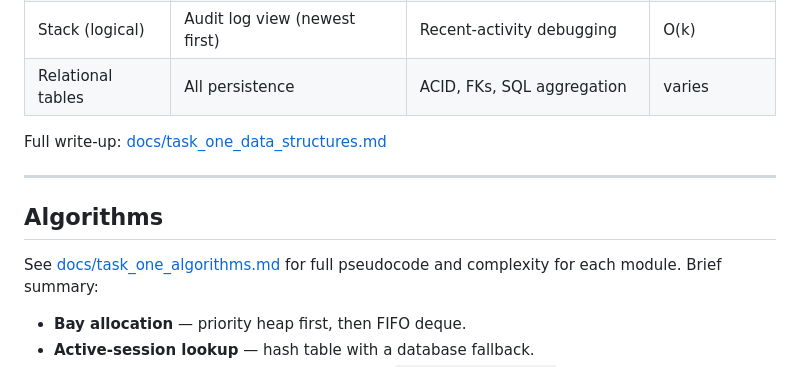
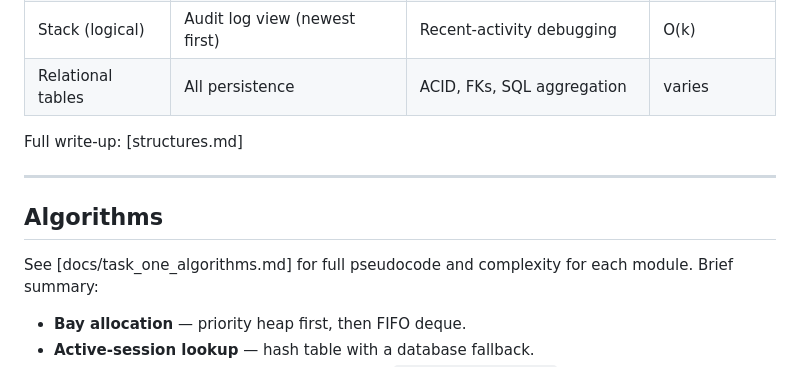
Before and after one commit to ochiengclifford52-collab/parking_management_system, a Markdown page: README.md, the part around the change. Rendered like a GitHub page.

```diff
--- a/README.md
+++ b/README.md
@@ -118,13 +118,13 @@ Highlights:
 | Stack (logical)   | Audit log view (newest first)  | Recent-activity debugging        | O(k)         |
 | Relational tables | All persistence                | ACID, FKs, SQL aggregation       | varies       |
 
-Full write-up: [docs/task_one_data_structures.md](docs/task_one_data_structures.md)
+Full write-up: [structures.md]
 
 ---
 
 ## Algorithms
 
-See [docs/task_one_algorithms.md](docs/task_one_algorithms.md) for
+See [docs/task_one_algorithms.md] for
 full pseudocode and complexity for each module. Brief summary:
 
 - **Bay allocation** — priority heap first, then FIFO deque.
```
